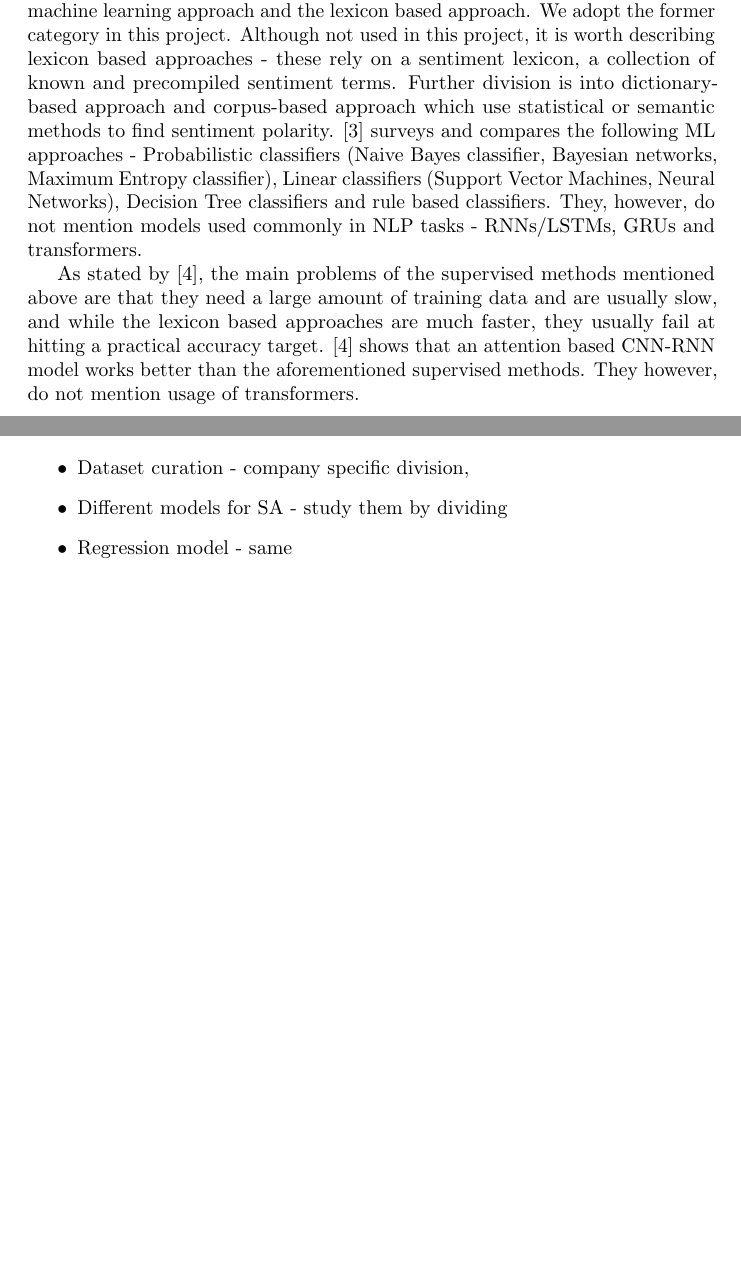
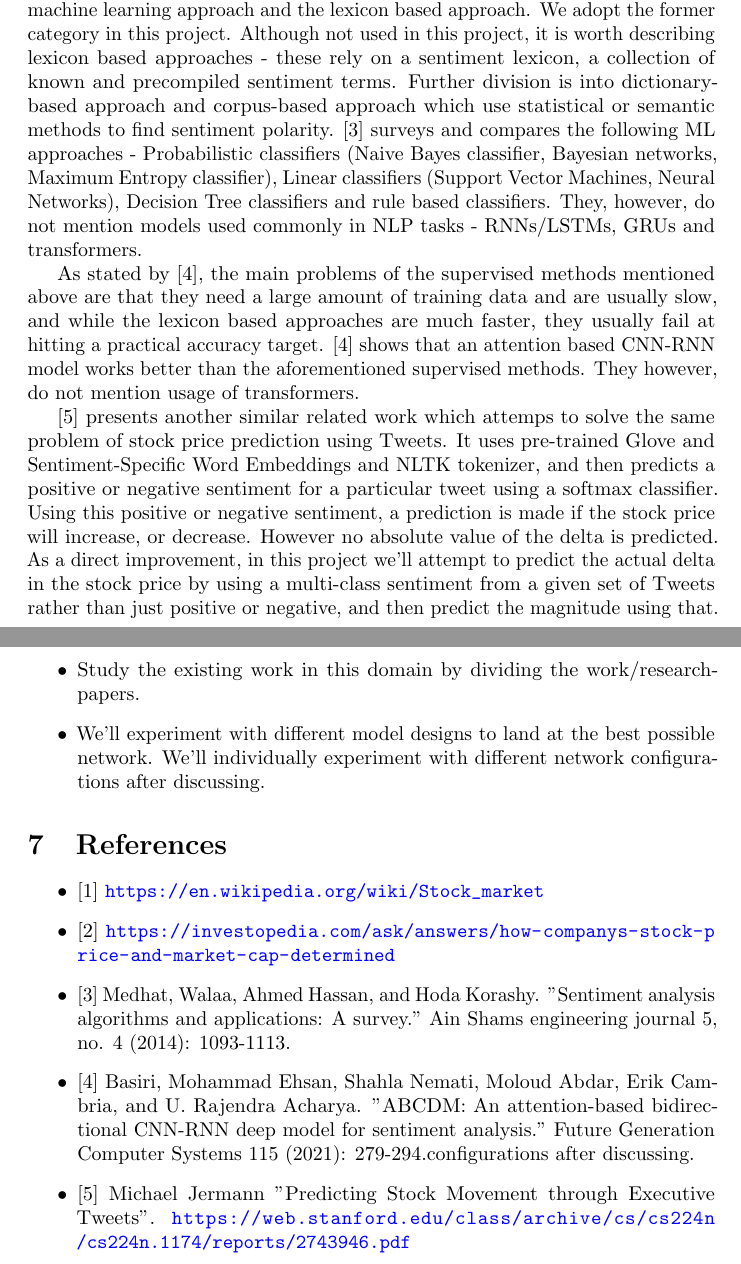
Before and after one commit to shobhitv-builds/nlp-proj, a LaTeX document (doc/project-proposal.tex): two parts of pages 2 and 3 of 3 before the commit and two parts of pages 2 and 4 of 4 after it, joined at a grey line, cut so that both start at the same text, the shorter picture padded with empty space. Compiled offline with pdfLaTeX.

Commit message:
Update proposal

```diff
--- a/doc/project-proposal.tex
+++ b/doc/project-proposal.tex
@@ -22,14 +22,12 @@
 \usepackage{subcaption}
 
 % Must be at end:
-\usepackage{hyperref}
+\usepackage{xurl}
 \hypersetup{
     colorlinks=true,
     linkcolor=blue,
     filecolor=magenta,
-    urlcolor=cyan,
-    pdftitle={Overleaf Example},
-    pdfpagemode=FullScreen,
+    urlcolor=blue,
 }
 
 \makeatletter
@@ -62,6 +60,8 @@ Our project is `\texttt{Prediction of stock prices via sentiment analysis}'. The
 
     As stated by [4], the main problems of the supervised methods mentioned above are that they need a large amount of training data and are usually slow, and while the lexicon based approaches are much faster, they usually fail at hitting a practical accuracy target. [4] shows that an attention based CNN-RNN model works better than the aforementioned supervised methods. They however, do not mention usage of transformers.
 
+    [5] presents another similar related work which attemps to solve the same problem of stock price prediction using Tweets. It uses pre-trained Glove and Sentiment-Specific Word Embeddings and NLTK tokenizer, and then predicts a positive or negative sentiment for a particular tweet using a softmax classifier. Using this positive or negative sentiment, a prediction is made if the stock price will increase, or decrease. However no absolute value of the delta is predicted. As a direct improvement, in this project we'll attempt to predict the actual delta in the stock price by using a multi-class sentiment from a given set of Tweets rather than just positive or negative, and then predict the magnitude using that.
+
 \section{Plan of action}
 The action items are broadly categorized into 3 steps, mentioned below.
 \begin{itemize}
@@ -78,11 +79,19 @@ The action items are broadly categorized into 3 steps, mentioned below.
 
 \section{Division of work}
 \begin{itemize}
-    \item Dataset curation - company specific division,
-    \item Different models for SA - study them by dividing
-    \item Regression model - same
+    \item Dataset curation. The dataset comprises of 2 sets of data - the Tweets (input $X$), and the corresponding fluctuation in stock price for the next day (label $y$). We'll divide this curation of X and y, corresponding to each organization.
+    \item Study the existing work in this domain by dividing the work/research-papers.
+    \item We'll experiment with different model designs to land at the best possible network. We'll individually experiment with different network configurations after discussing.
 \end{itemize}
 
+\section{References}
+\begin{itemize}
+    \item {[1]} \url{https://en.wikipedia.org/wiki/Stock_market}
+    \item {[2]} \url{https://investopedia.com/ask/answers/how-companys-stock-price-and-market-cap-determined}
+    \item {[3]} Medhat, Walaa, Ahmed Hassan, and Hoda Korashy. "Sentiment analysis algorithms and applications: A survey." Ain Shams engineering journal 5, no. 4 (2014): 1093-1113.
+    \item {[4]} Basiri, Mohammad Ehsan, Shahla Nemati, Moloud Abdar, Erik Cambria, and U. Rajendra Acharya. "ABCDM: An attention-based bidirectional CNN-RNN deep model for sentiment analysis." Future Generation Computer Systems 115 (2021): 279-294.configurations after discussing.
+    \item {[5]} Michael Jermann "Predicting Stock Movement through Executive Tweets". \url{https://web.stanford.edu/class/archive/cs/cs224n/cs224n.1174/reports/2743946.pdf}
+\end{itemize}
 \end{document}
 
 % Refs
```
Also changed, not shown: doc/project-proposal.pdf, doc/project-proposal.tex (5 more changed lines).
